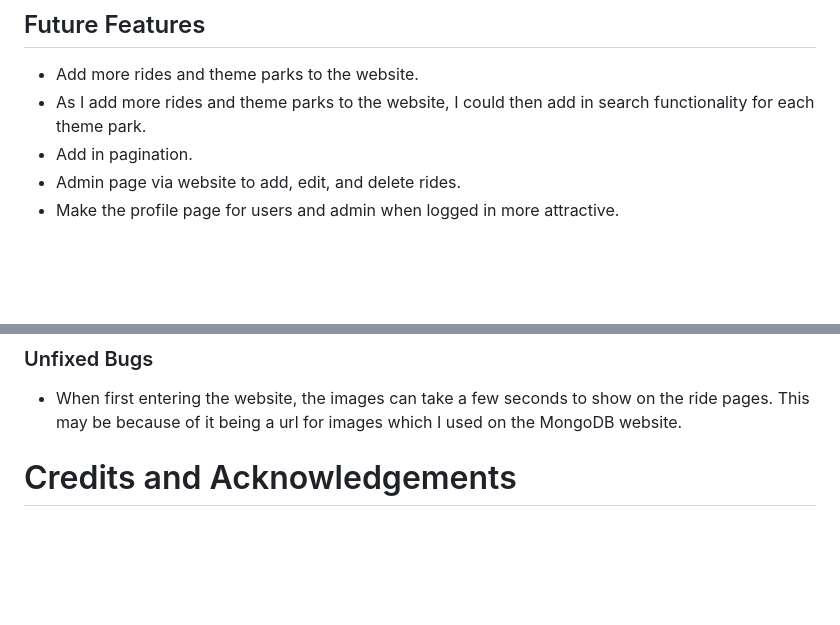
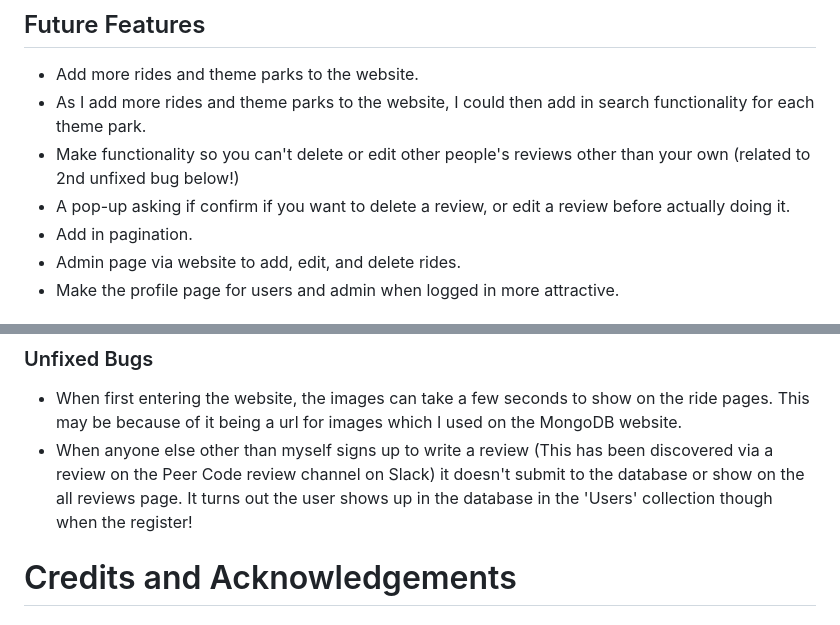
Before and after one commit to hannahro15/Theme-park-reviews-site, a Markdown page: README.md, 2 parts joined by grey strips. Drawn GitHub-style; blank space fills up the shorter version.

Commit message:
Amend bugs and future features section of readme

```diff
--- a/README.md
+++ b/README.md
@@ -62,6 +62,8 @@ For my Milestone 3 project I am creating a reviews site for theme parks on a dat
 
 - Add more rides and theme parks to the website.
 - As I add more rides and theme parks to the website, I could then add in search functionality for each theme park.
+- Make functionality so you can't delete or edit other people's reviews other than your own (related to 2nd unfixed bug below!)
+- A pop-up asking if confirm if you want to delete a review, or edit a review before actually doing it.
 - Add in pagination.
 - Admin page via website to add, edit, and delete rides.
 - Make the profile page for users and admin when logged in more attractive.
@@ -76,6 +78,7 @@ For my Milestone 3 project I am creating a reviews site for theme parks on a dat
 
 ### Unfixed Bugs
 - When first entering the website, the images can take a few seconds to show on the ride pages. This may be because of it being a url for images which I used on the MongoDB website.
+- When anyone else other than myself signs up to write a review (This has been discovered via a review on the Peer Code review channel on Slack) it doesn't submit to the database or show on the all reviews page. It turns out the user shows up in the database in the 'Users' collection though when the register!
 
 # Credits and Acknowledgements
 
```
